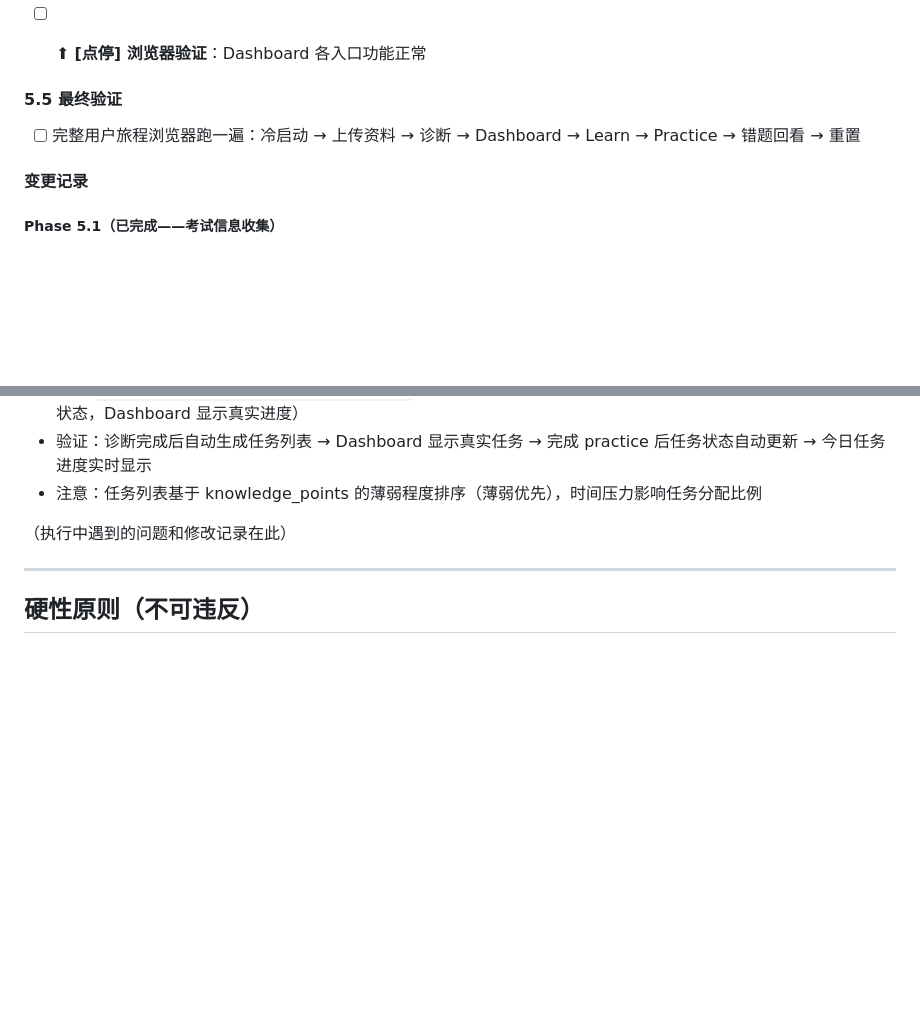
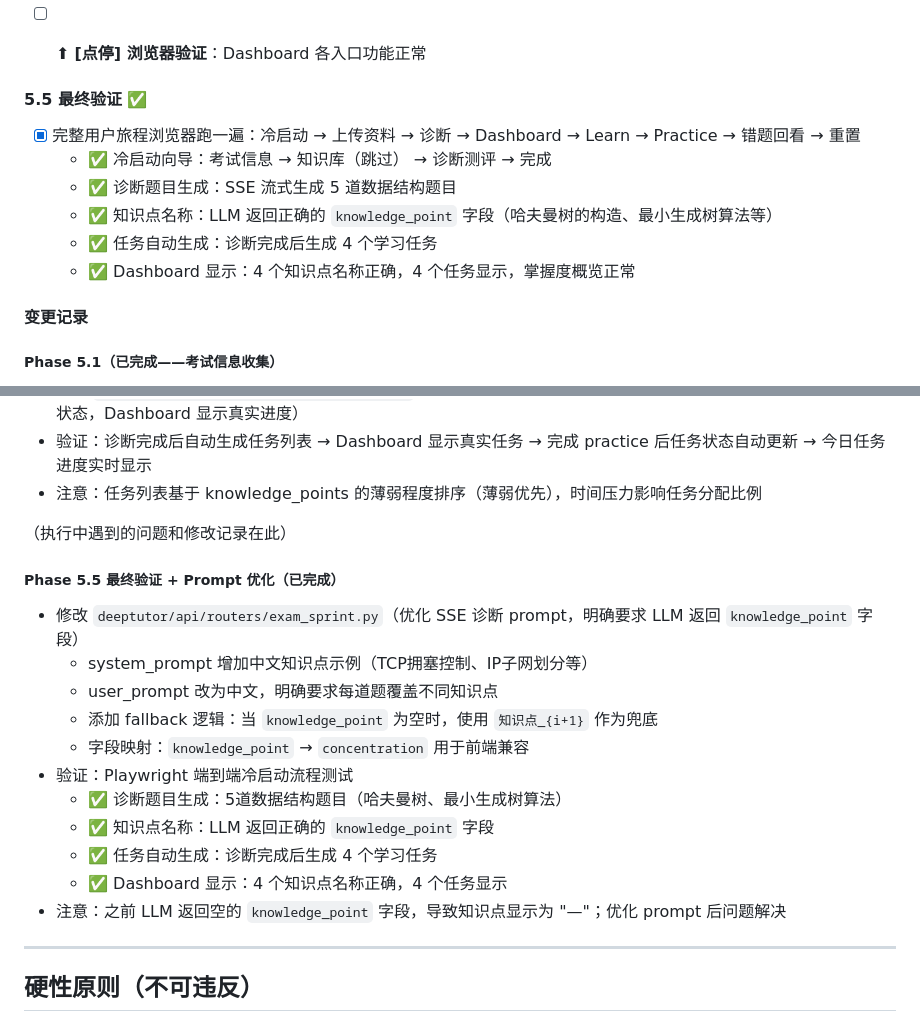
Before and after one commit to WhiteQueens-Servant/ExamTutor, a Markdown page: migrate_documents/exam-sprint-task-list.md, 2 parts joined by grey strips. Drawn GitHub-style; blank space fills up the shorter version.

Commit message:
docs(exam-sprint): Phase 5.5 change record
- Updated task list with Phase 5.5 completion
- Added detailed change record for prompt optimization

```diff
--- a/migrate_documents/exam-sprint-task-list.md
+++ b/migrate_documents/exam-sprint-task-list.md
@@ -260,9 +260,14 @@
 
 - [ ] ⬆ **[点停] 浏览器验证**：Dashboard 各入口功能正常
 
-#### 5.5 最终验证
+#### 5.5 最终验证 ✅
 
-- [ ] 完整用户旅程浏览器跑一遍：冷启动 → 上传资料 → 诊断 → Dashboard → Learn → Practice → 错题回看 → 重置
+- [x] 完整用户旅程浏览器跑一遍：冷启动 → 上传资料 → 诊断 → Dashboard → Learn → Practice → 错题回看 → 重置
+  - ✅ 冷启动向导：考试信息 → 知识库（跳过） → 诊断测评 → 完成
+  - ✅ 诊断题目生成：SSE 流式生成 5 道数据结构题目
+  - ✅ 知识点名称：LLM 返回正确的 `knowledge_point` 字段（哈夫曼树的构造、最小生成树算法等）
+  - ✅ 任务自动生成：诊断完成后生成 4 个学习任务
+  - ✅ Dashboard 显示：4 个知识点名称正确，4 个任务显示，掌握度概览正常
 
 #### 变更记录
 
@@ -361,6 +366,19 @@
 
 （执行中遇到的问题和修改记录在此）
 
+##### Phase 5.5 最终验证 + Prompt 优化（已完成）
+- 修改 `deeptutor/api/routers/exam_sprint.py`（优化 SSE 诊断 prompt，明确要求 LLM 返回 `knowledge_point` 字段）
+  - system_prompt 增加中文知识点示例（TCP拥塞控制、IP子网划分等）
+  - user_prompt 改为中文，明确要求每道题覆盖不同知识点
+  - 添加 fallback 逻辑：当 `knowledge_point` 为空时，使用 `知识点_{i+1}` 作为兜底
+  - 字段映射：`knowledge_point` → `concentration` 用于前端兼容
+- 验证：Playwright 端到端冷启动流程测试
+  - ✅ 诊断题目生成：5道数据结构题目（哈夫曼树、最小生成树算法）
+  - ✅ 知识点名称：LLM 返回正确的 `knowledge_point` 字段
+  - ✅ 任务自动生成：诊断完成后生成 4 个学习任务
+  - ✅ Dashboard 显示：4 个知识点名称正确，4 个任务显示
+- 注意：之前 LLM 返回空的 `knowledge_point` 字段，导致知识点显示为 "—"；优化 prompt 后问题解决
+
 ---
 
 ## 硬性原则（不可违反）
```
